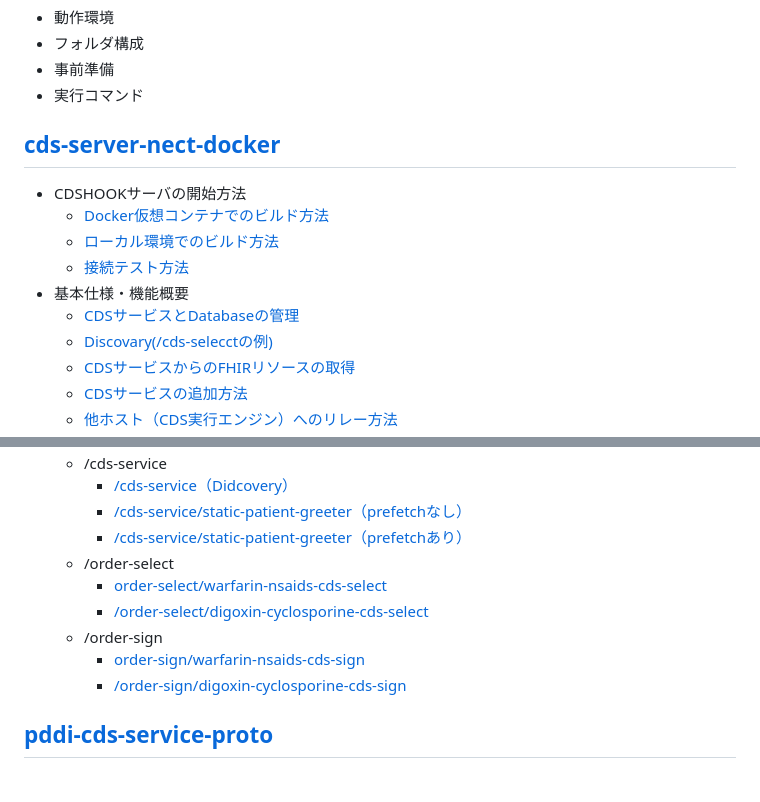
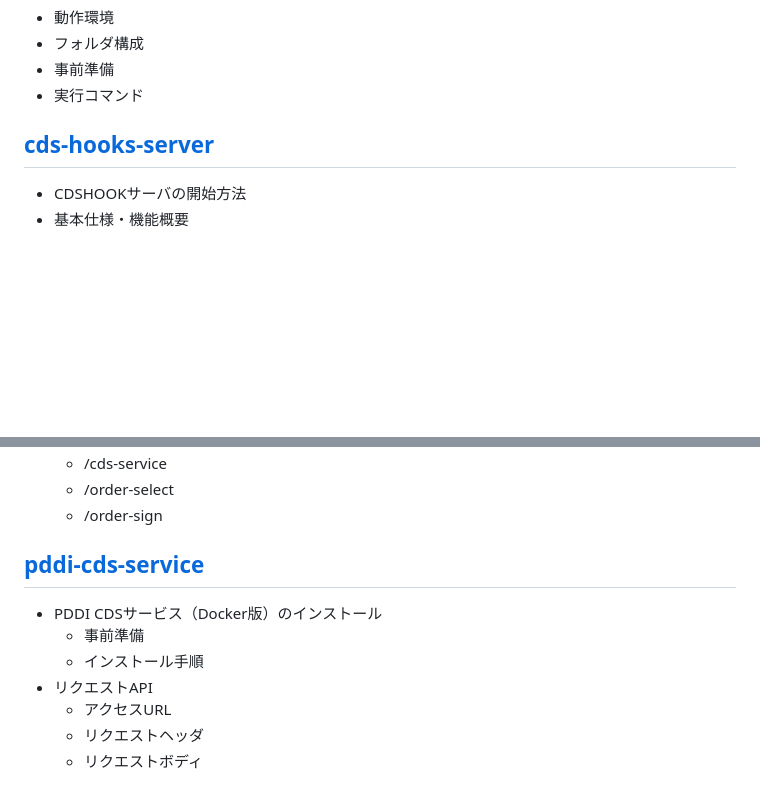
Before and after one commit to NeXEHRS/cds-hooks-proto, a Markdown page: README.md, 2 parts joined by grey strips. GitHub-like rendering; blank space fills up the shorter version.

Commit message:
main

```diff
--- a/README.md
+++ b/README.md
@@ -8,15 +11,7 @@
 - 実行コマンド
 
 
-## [cds-server-nect-docker](./cds-server-next-docker/README.md)
+## [cds-hooks-server](./cds-server-next-docker/README.md)
 - CDSHOOKサーバの開始方法
-	- [Docker仮想コンテナでのビルド方法](./cds-server-next-docker/docs/build_docker.md)
-	- [ローカル環境でのビルド方法](./cds-server-next-docker/docs/build_localhost.md)
-	- [接続テスト方法](./cds-server-next-docker/docs/build_test.md)
 - 基本仕様・機能概要
-	- [CDSサービスとDatabaseの管理](./cds-server-next-docker/docs/extention01.md)
-	- [Discovary(/cds-selecctの例)](./cds-server-next-docker/docs/extention02.md)
-	- [CDSサービスからのFHIRリソースの取得](./cds-server-next-docker/docs/extention03.md)
-	- [CDSサービスの追加方法](./cds-server-next-docker/docs/extention04.md)
-	- [他ホスト（CDS実行エンジン）へのリレー方法](./cds-server-next-docker/docs/extention05.md)
 - API仕様書
@@ -24,12 +19,12 @@
 	- /cds-service
-		- [/cds-service（Didcovery）](./cds-server-next-docker/docs/api_001.md)
-		- [/cds-service/static-patient-greeter（prefetchなし）](./cds-server-next-docker/docs/api_002.md)
-		- [/cds-service/static-patient-greeter（prefetchあり）](./cds-server-next-docker/docs/api_003.md)
 	- /order-select
-		- [order-select/warfarin-nsaids-cds-select](./cds-server-next-docker/docs/api_004.md)
-		- [/order-select/digoxin-cyclosporine-cds-select](./cds-server-next-docker/docs/api_005.md)
 	- /order-sign
-		- [order-sign/warfarin-nsaids-cds-sign](./cds-server-next-docker/docs/api_005.md)
-		- [/order-sign/digoxin-cyclosporine-cds-sign](./cds-server-next-docker/docs/api_006.md)
 
-## [pddi-cds-service-proto](./pddi-cds-service-proto/README.md)
+## [pddi-cds-service](./pddi-cds-service-proto/README.md)
+- PDDI CDSサービス（Docker版）のインストール
+	- 事前準備
+	- インストール手順
+- リクエストAPI
+	- アクセスURL
+	- リクエストヘッダ
+	- リクエストボディ
```
Also changed, not shown: other parts of README.md (+4 -1 lines), cds-server-next-docker/README.md (+7 -1 lines), cds-server-next-docker/docs/img/cds-hook-img.png (added), cds-server-next-docker/docs/img/cds-hook-img2.png (added), 2 other files.
